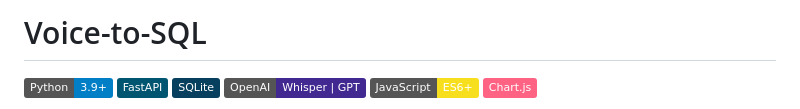
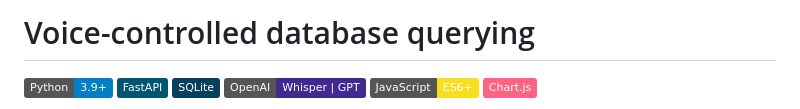
Before and after one commit to pavlablo/Voice-controlled-database-querying, a Markdown page: README.md, the part around the change. Drawn GitHub-style; badges without logos.

Commit message:
Update project title to 'Voice-controlled database querying'

```diff
--- a/README.md
+++ b/README.md
@@ -1,4 +1,4 @@
-# Voice-to-SQL
+# Voice-controlled database querying
 
 [![Python](https://img.shields.io/badge/Python-3.9+-blue.svg?style=flat&logo=python&logoColor=white)](https://www.python.org/)
 [![FastAPI](https://img.shields.io/badge/FastAPI-005571?style=flat&logo=fastapi)](https://fastapi.tiangolo.com/)
```
